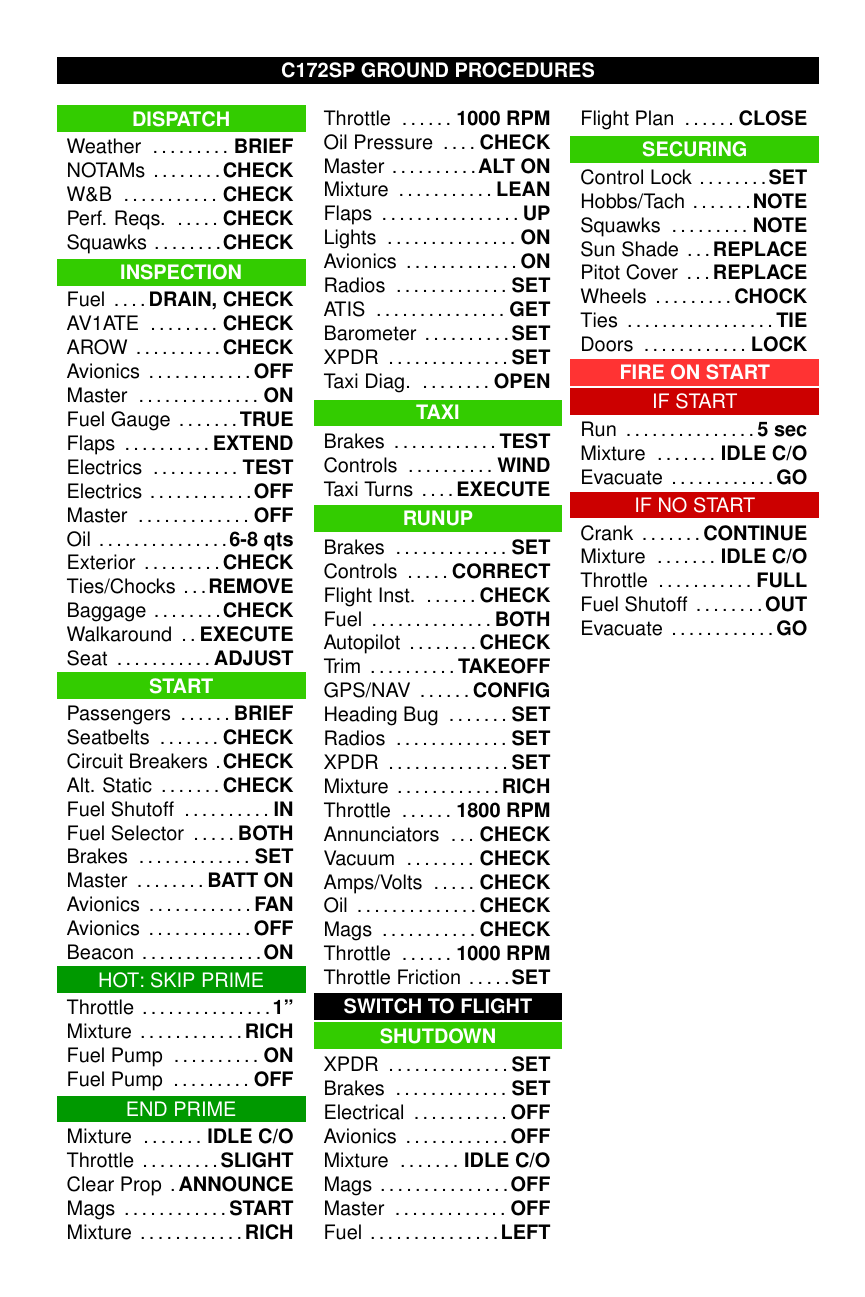
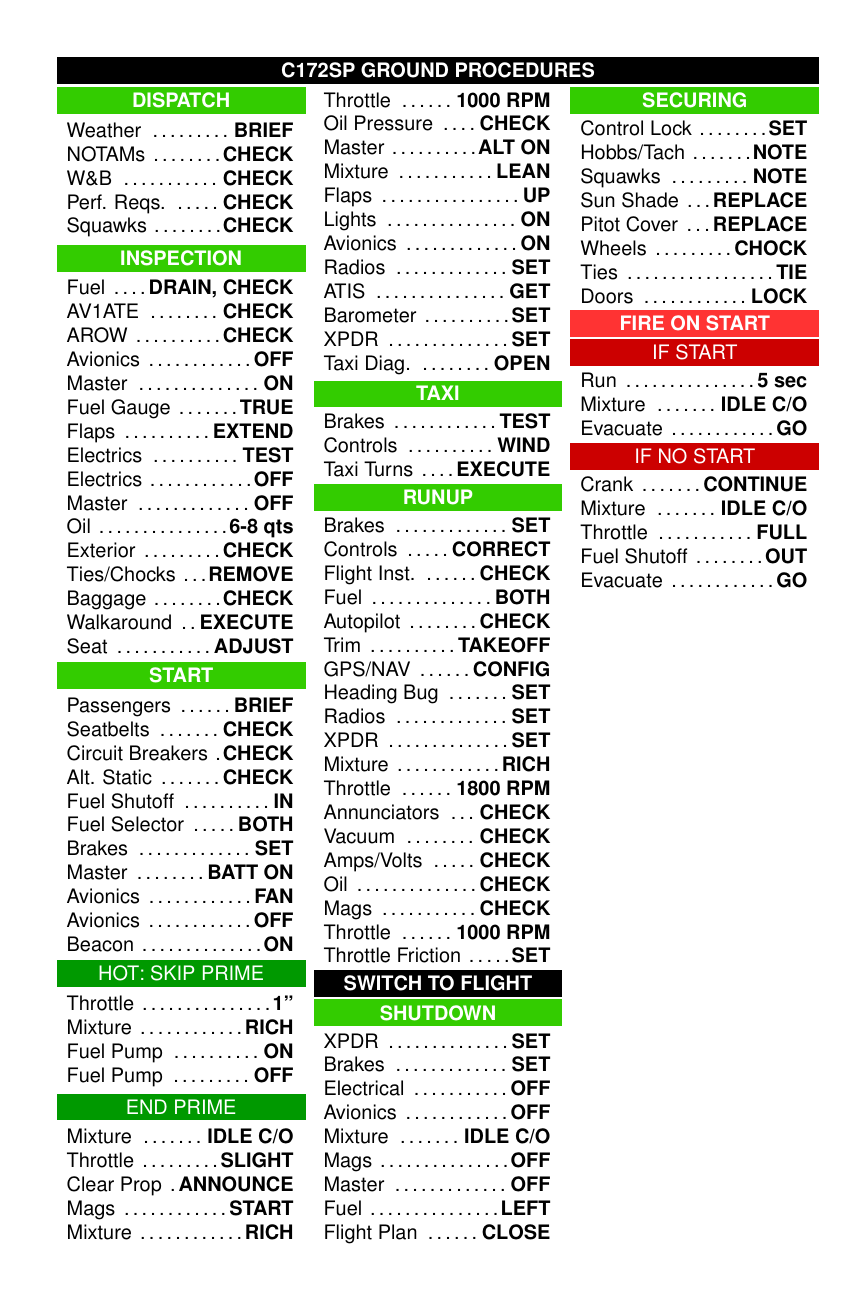
Before and after one commit to jsvana/checklists, a LaTeX document (c172sp.tex, which reads common.tex): page 1 of 2. The pictures show the PDF file c172sp.pdf that the author committed with the source.

Commit message:
Prettify

```diff
--- a/common.tex
+++ b/common.tex
@@ -1,6 +1,8 @@
 \pagenumbering{gobble}
 
 \setlength{\parindent}{0pt}
+\setlength{\parsep}{0pt}
+\setlength{\multicolsep}{1mm}
 
 \fontfamily{phv}\selectfont
 
```
Also changed, not shown: common_info.tex (+3 -1 lines), c172sp.pdf, citabria_7ECA.pdf, common_info.pdf (added).
